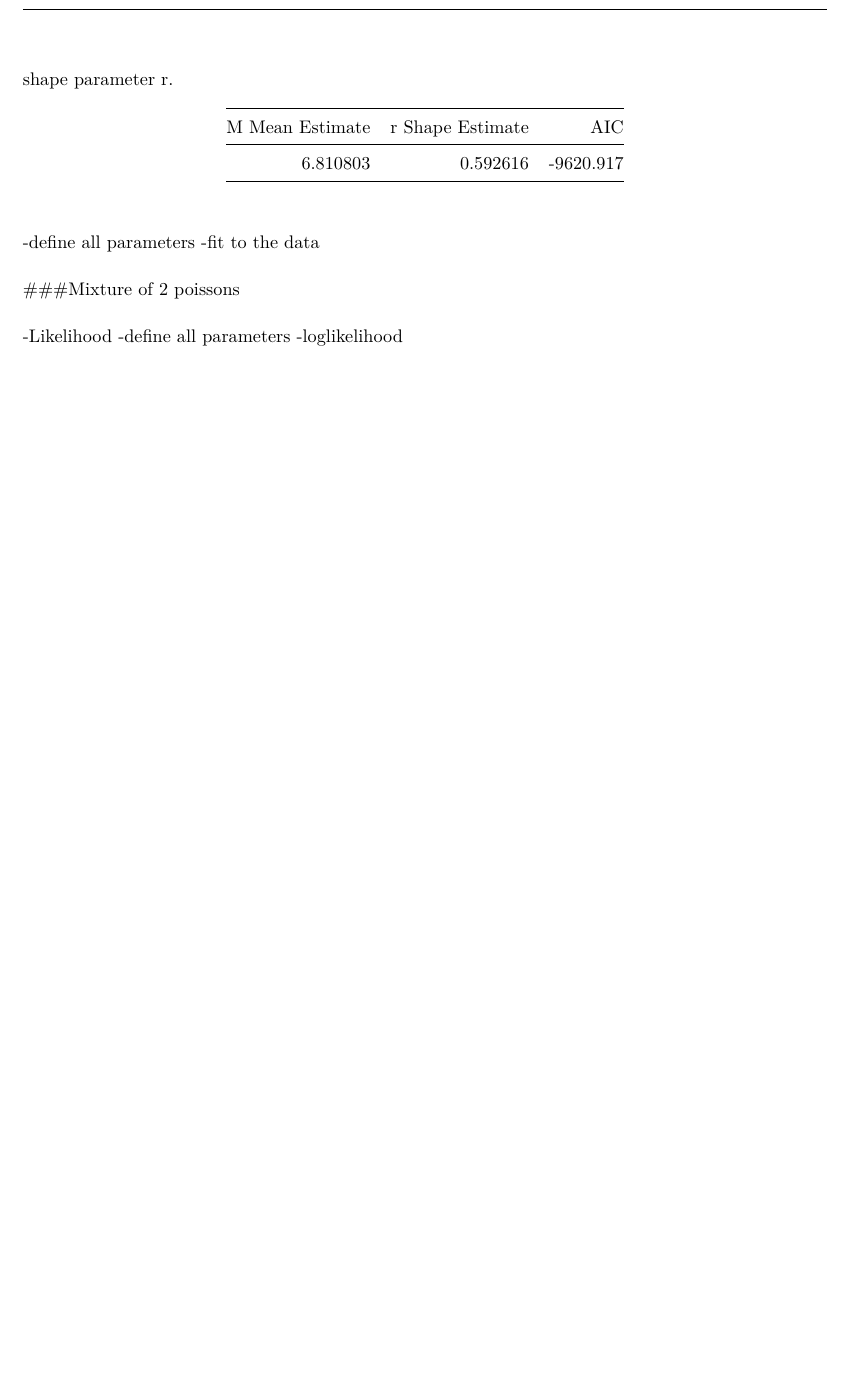
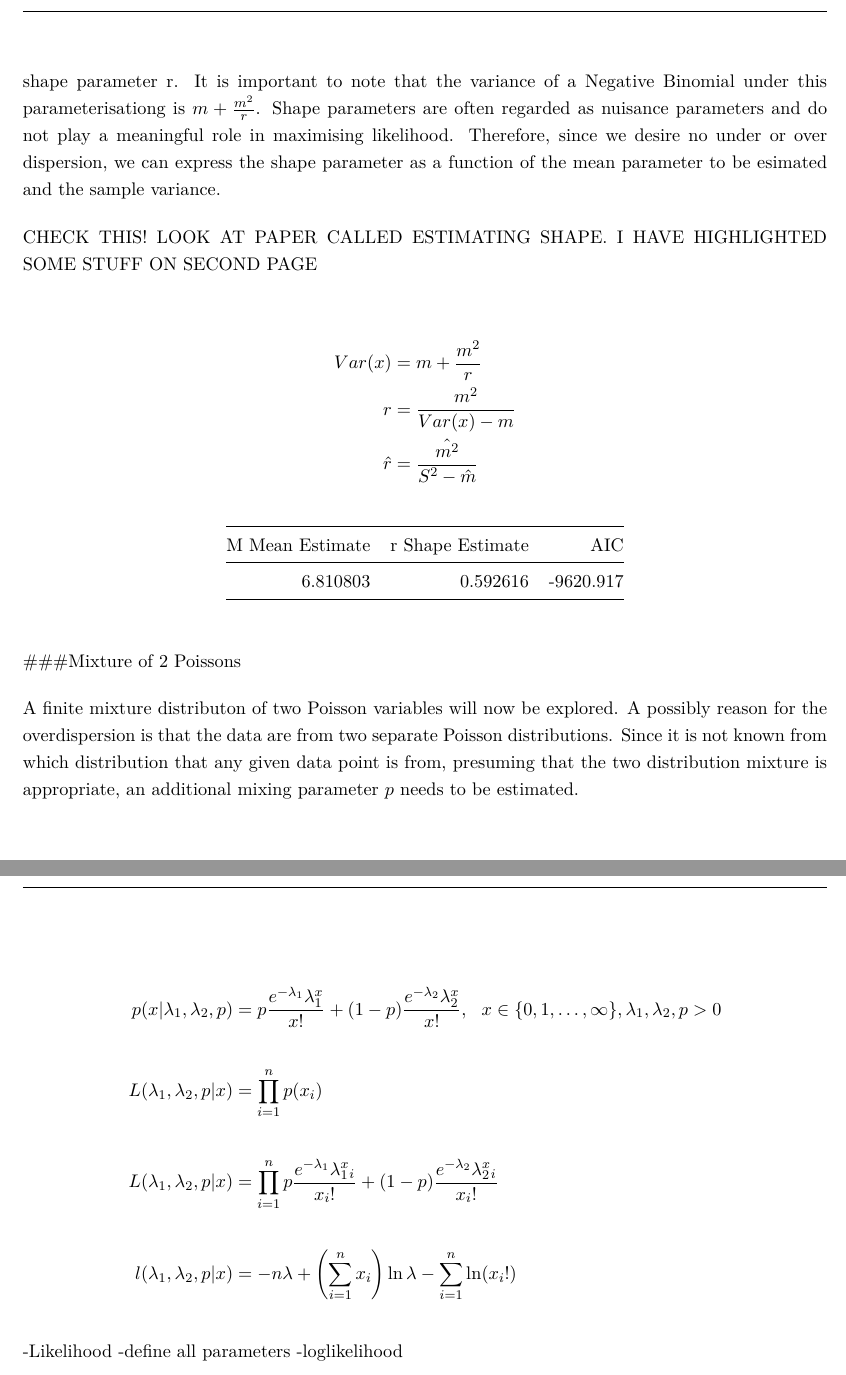
Before and after one commit to FJFehr/Likelihood_project, an R Markdown document (likelihood.Rmd): part of page 5 of 6 before the commit and two parts of pages 5 and 6 of 8 after it, the two joined at a grey line, cut at the place of the change, the shorter picture padded with empty space. Rendered offline with R 4.5, knitr and Pandoc, then LaTeX, with nearby package versions; a font, style sheet, LaTeX package, included part or bibliography that could not be used is replaced or left out.

Commit message:
started poisson mixture. added paper on shape estimating for negbinom

````diff
--- a/likelihood.Rmd
+++ b/likelihood.Rmd
@@ -230,6 +230,15 @@ l(m,r|x) & = -n\ln[\Gamma (r)] + \sum^{n}_{i=1} \ln(\Gamma (r + x_i)) -\sum^{n}_
 \end{align*}
 
 This parameterisation of the negative binomial is characterised by the mean parameter m and the shape parameter r.
+It is important to note that the variance of a Negative Binomial under this parameterisationg is $m + \frac{m^2}{r}$. Shape parameters are often regarded as nuisance parameters and do not play a meaningful role in maximising likelihood. Therefore, since we desire no under or over dispersion, we can express the shape parameter as a function of the mean parameter to be esimated and the sample variance.
+
+CHECK THIS! LOOK AT PAPER CALLED ESTIMATING SHAPE. I HAVE HIGHLIGHTED SOME STUFF ON SECOND PAGE
+
+\begin{align*}
+Var(x) &= m + \frac{m^2}{r} \\
+r &= \frac{m^2}{Var(x) - m} \\
+\hat{r} &= \frac{\hat{m^2}}{S^2 - \hat{m}}
+\end{align*}
 
 ```{r negative_binomial_fit}
 
@@ -275,13 +284,22 @@ data_frame(`M Mean Estimate`= m_estimate , `r Shape Estimate` = r_estimate, AIC
 
 
 
+###Mixture of 2 Poissons
+
+A finite mixture distributon of two Poisson variables will now be explored. A possibly reason for the overdispersion is that the data are from two separate Poisson distributions. Since it is not known from which distribution that any given data point is from, presuming that the two distribution mixture is appropriate, an additional mixing parameter $p$ needs to be estimated.
 
 
+\begin{align*}
+p(x|\lambda_1,\lambda_2,p) & =  p\frac{e^{-\lambda_1} \lambda_1^x}{x!} + (1-p)\frac{e^{-\lambda_2} \lambda_2^x}{x!},\ \ x\in \{0,1,\ldots,\infty\},\lambda_1 , \lambda_2 , p >0 \\
+\\
+L(\lambda_1,\lambda_2,p|x) & = \prod_{i=1}^n p(x_i) \\
+\\
+L(\lambda_1,\lambda_2,p|x) & =  \prod_{i=1}^n p\frac{e^{-\lambda_1} \lambda_1^x_i}{x_i!} + (1-p)\frac{e^{-\lambda_2} \lambda_2^x_i}{x_i!} \\
+\\
+l(\lambda_1,\lambda_2,p|x) & =-n\lambda +  \left(\sum_{i=1}^n x_i\right)\ln \lambda - \sum_{i=1}^{n}\ln(x_i!)
+\end{align*}
 
--define all parameters
--fit to the data
 
-###Mixture of 2 poissons
 
 -Likelihood
 -define all parameters
````
Also changed, not shown: .RData, estimating_negbinom_shape.pdf (added), likelihood.pdf, likelihood.tex, likelihood_files/figure-latex/unnamed-chunk-1-1.pdf, noted_assignment2018.pdf, 1 other file.
